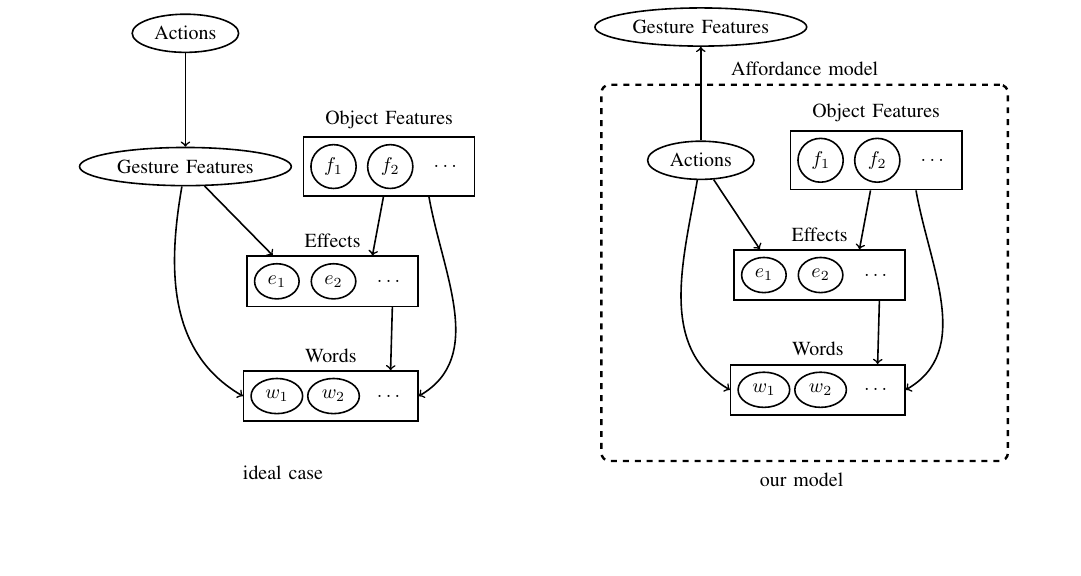
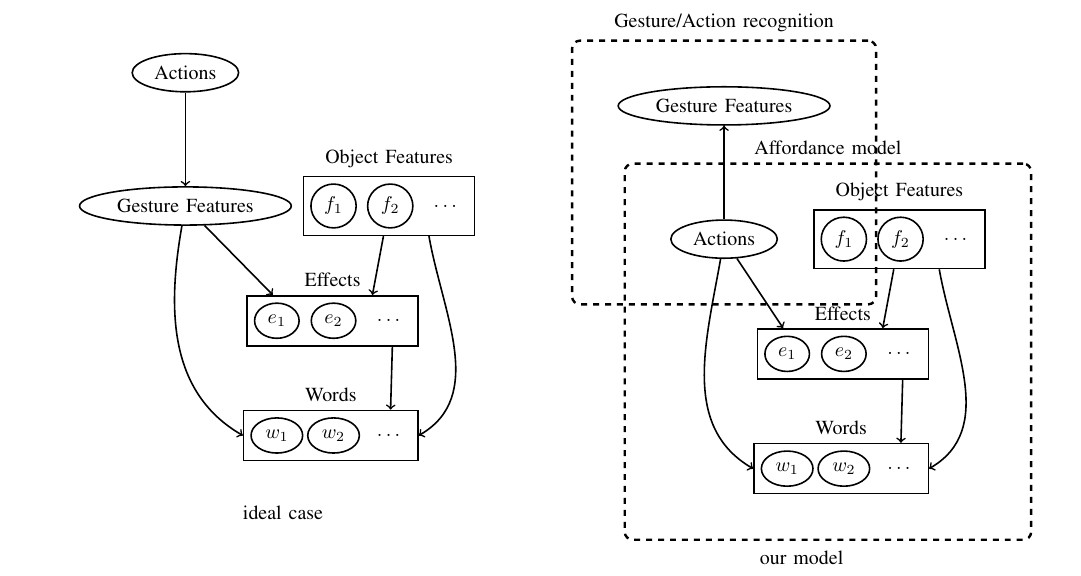
Before and after one commit to gsaponaro/tcds-gestures, a LaTeX paper (article/2017-10_submission/gsaponaro-tcds2017language.tex, which reads article/2017-10_submission/gsaponaro-tcds2017language-approach.tex): part of page 3 of 5, cut at the place of the change, the shorter picture padded with empty space. Compiled offline with pdfLaTeX; a missing font is replaced by an installed copy or a similar font; a LaTeX package or settings file that is missing is left out.

Commit message:
added gesture recognition box

```diff
--- a/article/2017-10_submission/gsaponaro-tcds2017language-approach.tex
+++ b/article/2017-10_submission/gsaponaro-tcds2017language-approach.tex
@@ -77,6 +77,7 @@ We estimate the action performed by a human user during a \hr{} collaborative ta
       % extra
       \node[affnode, above of=actions] (gestures) [above=1cm] {Gesture Features};
       \draw[->,thick] (actions) -- (gestures);
+      \node[dashedgroup, fit=(actions) (gestures),label=above:Gesture/Action recognition]{};
     \end{tikzpicture}
 
     our model
```
